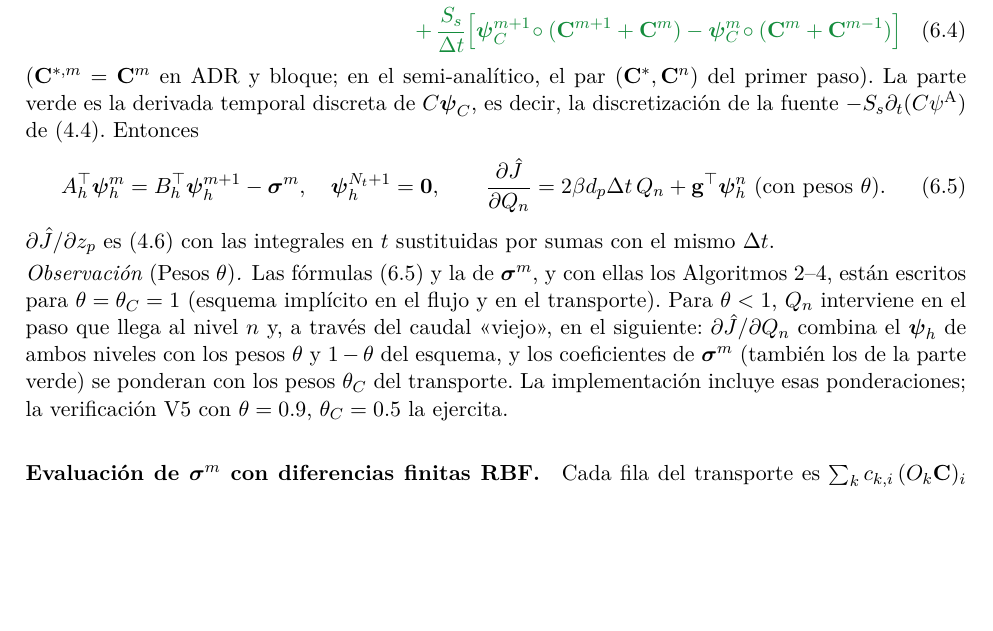
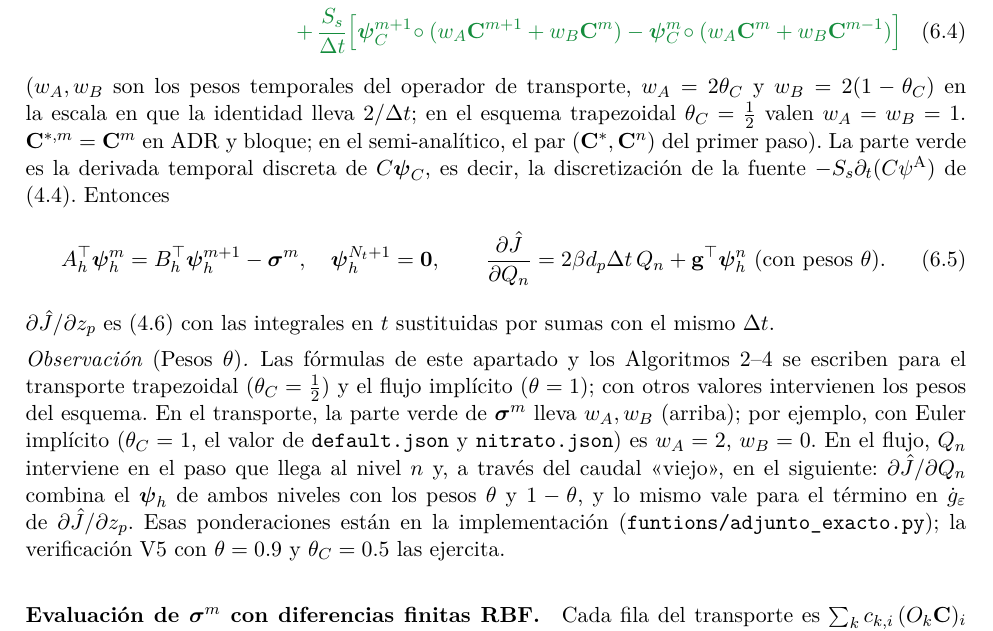
Before and after one commit to alobainalao/Doctorado, a LaTeX paper (docs/adjunto_sin_sumidero.tex): part of page 10 of 14, cut so that both start at the same text, the shorter picture padded with empty space. Compiled offline with pdfLaTeX.

Commit message:
adjunto_sin_sumidero: parte verde de σ con pesos temporales w_A, w_B (verificado contra adjunto_exacto.py)
Co-Authored-By: Claude Sonnet 5.5 <noreply@anthropic.com>

```diff
--- a/docs/adjunto_sin_sumidero.tex
+++ b/docs/adjunto_sin_sumidero.tex
@@ -591,5 +591,6 @@ del paso que llega al nivel $n+1$ es $Q_{n+1}$). La fuente del adjunto del flujo
 \end{multline}
-($\mathbf{C}^{*,m}=\mathbf{C}^m$ en ADR y bloque; en el semi-analítico, el par $(\mathbf{C}^*,\mathbf{C}^n)$ del primer
+($w_A,w_B$ son los pesos temporales del operador de transporte, $w_A=2\theta_C$ y $w_B=2(1-\theta_C)$ en la escala en que la
+identidad lleva $2/\Delta t$; en el esquema trapezoidal $\theta_C=\tfrac12$ valen $w_A=w_B=1$. $\mathbf{C}^{*,m}=\mathbf{C}^m$ en ADR y bloque; en el semi-analítico, el par $(\mathbf{C}^*,\mathbf{C}^n)$ del primer
 paso). La parte verde es la derivada temporal discreta de $C\boldsymbol\psi_C$, es decir, la discretización de la fuente
 $-S_s\partial_t(C\pA)$ de \eqref{eq:adj_flujo}. Entonces
 \begin{equation}
@@ -603,11 +604,13 @@ A_h^\top\boldsymbol\psi_h^{m}=B_h^\top\boldsymbol\psi_h^{m+1}-\boldsymbol\sigma^
 $\partial\hat J/\partial z_p$ es \eqref{eq:grad_z} con las integrales en $t$ sustituidas por sumas con el mismo $\Delta t$.
 
 \begin{remark}[Pesos $\theta$]
-Las fórmulas \eqref{eq:disc_flujo} y la de $\boldsymbol\sigma^m$, y con ellas los Algoritmos~\ref{alg:adr}--\ref{alg:semi}, están escritos para
-$\theta=\theta_C=1$ (esquema implícito en el flujo y en el transporte). Para $\theta<1$, $Q_n$ interviene en el paso que llega al
-nivel $n$ y, a través del caudal «viejo», en el siguiente: $\partial\hat J/\partial Q_n$ combina el $\boldsymbol\psi_h$ de ambos
-niveles con los pesos $\theta$ y $1-\theta$ del esquema, y los coeficientes de $\boldsymbol\sigma^m$ (también los de la parte verde) se ponderan
-con los pesos $\theta_C$ del transporte. La implementación incluye esas ponderaciones; la verificación V5 con $\theta=0.9$, $\theta_C=0.5$ la ejercita.
+Las fórmulas de este apartado y los Algoritmos~\ref{alg:adr}--\ref{alg:semi} se escriben para el transporte trapezoidal ($\theta_C=\tfrac12$) y
+el flujo implícito ($\theta=1$); con otros valores intervienen los pesos del esquema. En el transporte, la parte verde de
+$\boldsymbol\sigma^m$ lleva $w_A,w_B$ (arriba); por ejemplo, con Euler implícito ($\theta_C=1$, el valor de
+\texttt{default.json} y \texttt{nitrato.json}) es $w_A=2$, $w_B=0$. En el flujo, $Q_n$ interviene en el paso que llega al nivel $n$ y,
+a través del caudal «viejo», en el siguiente: $\partial\hat J/\partial Q_n$ combina el $\boldsymbol\psi_h$ de ambos niveles con los pesos $\theta$ y
+$1-\theta$, y lo mismo vale para el término en $\dot g_\varepsilon$ de $\partial\hat J/\partial z_p$. Esas ponderaciones están en la
+implementación (\texttt{funtions/adjunto\_exacto.py}); la verificación V5 con $\theta=0.9$ y $\theta_C=0.5$ las ejercita.
 \end{remark}
 
 \paragraph{Evaluación de $\boldsymbol\sigma^m$ con diferencias finitas RBF.} Cada fila del transporte es
```
Also changed, not shown: docs/adjunto_sin_sumidero.pdf, docs/adjunto_sin_sumidero.tex (2 more changed lines).
